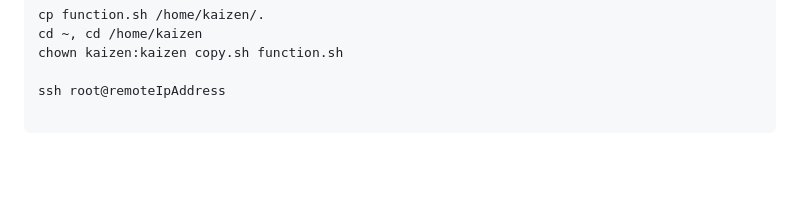
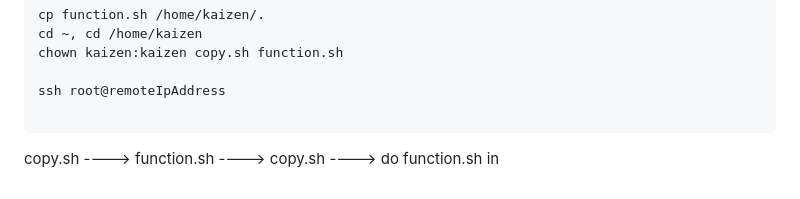
Before and after one commit to NazgulM/devops, a Markdown page: Linux Projects/linuxProjectArgo.md, the part around the change. Rendered like a GitHub page; blank space fills up the shorter version.

Commit message:
adding new

````diff
--- a/Linux Projects/linuxProjectArgo.md
+++ b/Linux Projects/linuxProjectArgo.md
@@ -266,3 +266,5 @@ chown kaizen:kaizen copy.sh function.sh
 ssh root@remoteIpAddress
 
 ```
+
+copy.sh ----> function.sh ----> copy.sh <ip-address> ----> do function.sh in <ip-address>
````
